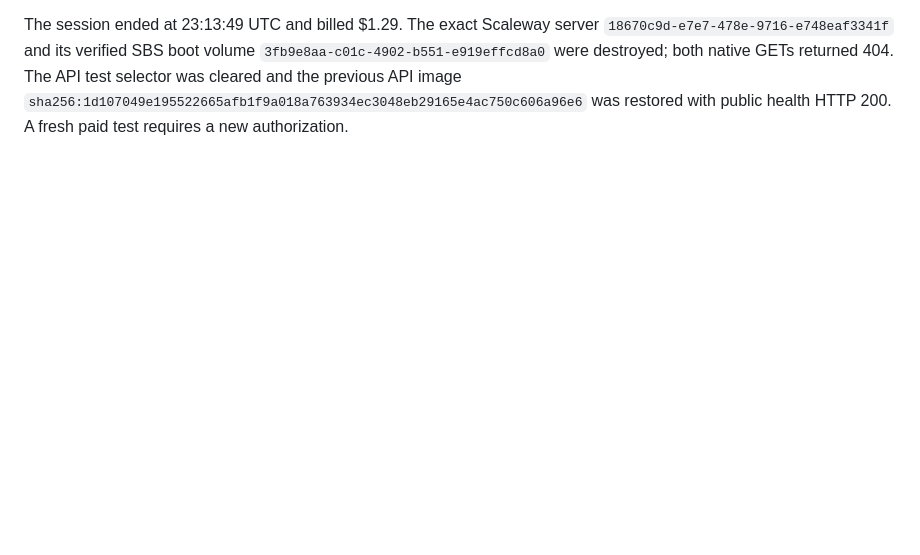
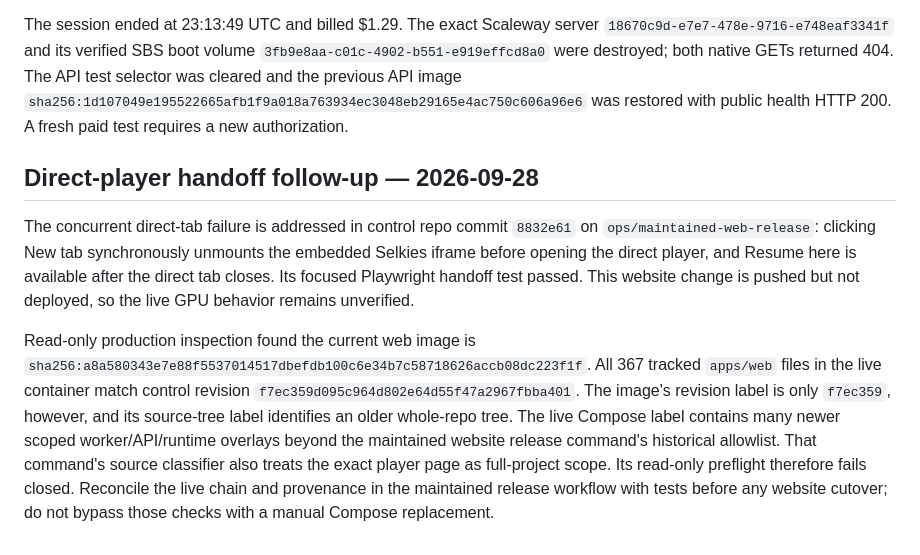
Before and after one commit to ForcesPT/container-gaming, a Markdown page: docs/FAUGUS-CANDIDATE.md, the part around the change. GitHub-like rendering; blank space fills up the shorter version.

Commit message:
docs: record Faugus web handoff release blocker

```diff
--- a/docs/FAUGUS-CANDIDATE.md
+++ b/docs/FAUGUS-CANDIDATE.md
@@ -147,3 +147,24 @@ returned 404. The API test selector was cleared and the previous API image
 `sha256:1d107049e195522665afb1f9a018a763934ec3048eb29165e4ac750c606a96e6`
 was restored with public health HTTP 200. A fresh paid test requires a new
 authorization.
+
+## Direct-player handoff follow-up — 2026-09-28
+
+The concurrent direct-tab failure is addressed in control repo commit `8832e61`
+on `ops/maintained-web-release`: clicking New tab synchronously unmounts the
+embedded Selkies iframe before opening the direct player, and Resume here is
+available after the direct tab closes. Its focused Playwright handoff test passed.
+This website change is pushed but not deployed, so the live GPU behavior remains
+unverified.
+
+Read-only production inspection found the current web image is
+`sha256:a8a580343e7e88f5537014517dbefdb100c6e34b7c58718626accb08dc223f1f`.
+All 367 tracked `apps/web` files in the live container match control revision
+`f7ec359d095c964d802e64d55f47a2967fbba401`. The image's revision label is
+only `f7ec359`, however, and its source-tree label identifies an older whole-repo
+tree. The live Compose label contains many newer scoped worker/API/runtime
+overlays beyond the maintained website release command's historical allowlist.
+That command's source classifier also treats the exact player page as full-project
+scope. Its read-only preflight therefore fails closed. Reconcile the live chain
+and provenance in the maintained release workflow with tests before any website
+cutover; do not bypass those checks with a manual Compose replacement.
```
